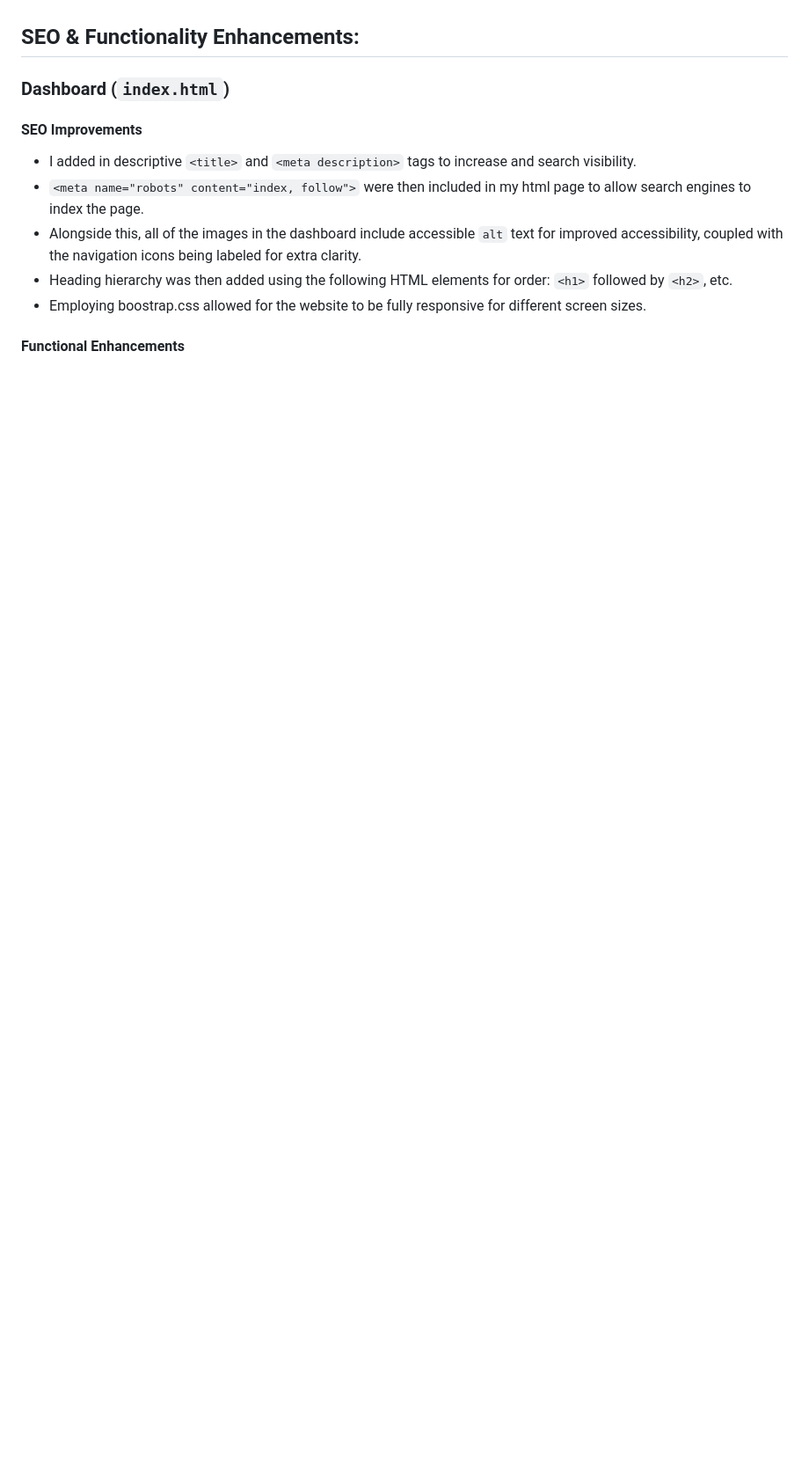
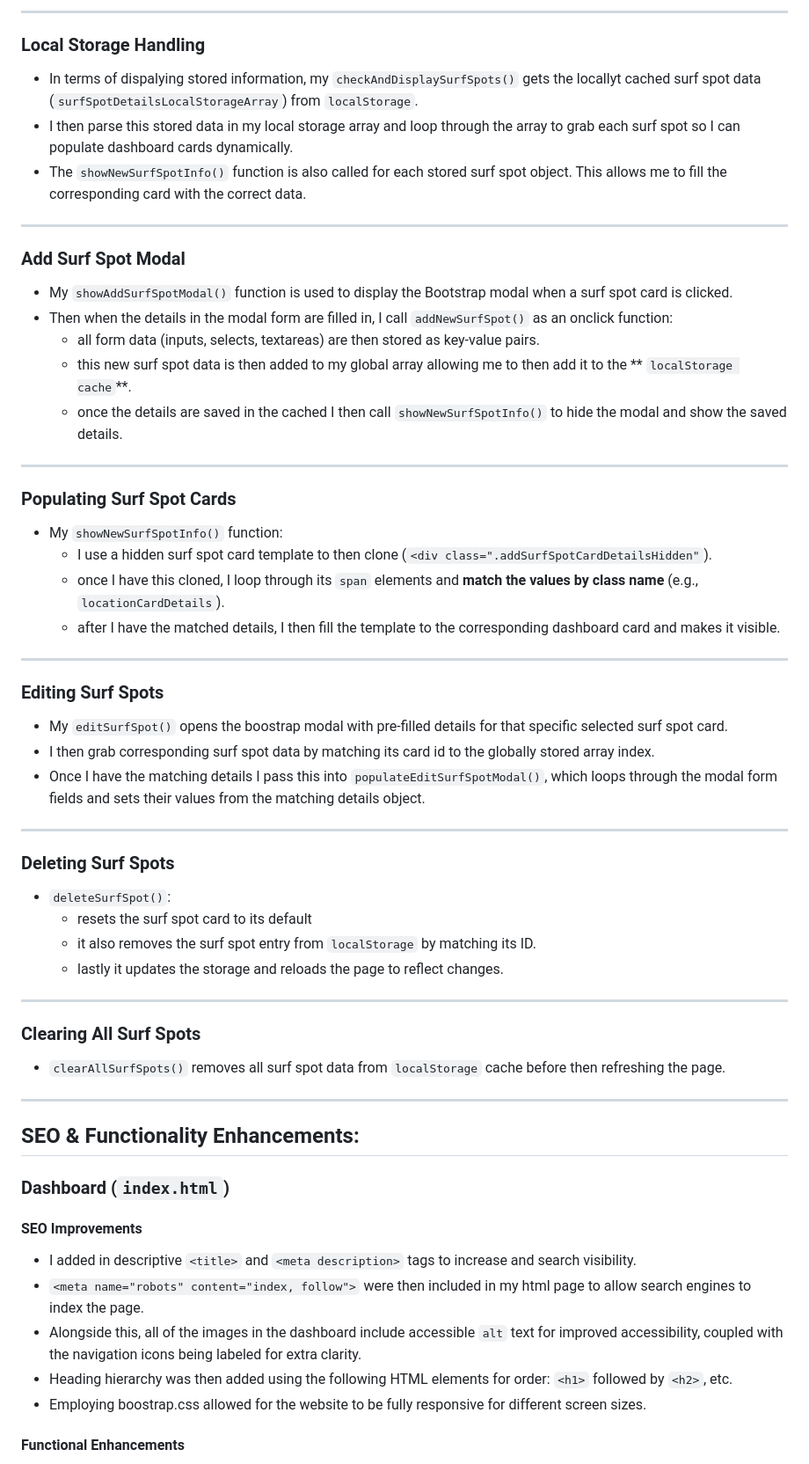
Before and after one commit to ben11norton/WEDE5020POE, a Markdown page: README.md, the part around one of its changes. Shown at 88% size. Rendered like a GitHub page; blank space fills up the shorter version.

Commit message:
functionality description for my script.js

```diff
--- a/README.md
+++ b/README.md
@@ -104,3 +118,48 @@ please view this ReadMe on my GitHub repository over at: https://github.com/ben1
+---
+
+### **Local Storage Handling**
+- In terms of dispalying stored information, my `checkAndDisplaySurfSpots()` gets the locallyt  cached surf spot data (`surfSpotDetailsLocalStorageArray`) from `localStorage`.
+- I then parse this stored data in my local storage array and loop through the array to grab each surf spot so I can populate dashboard cards dynamically.
+- The `showNewSurfSpotInfo()` function is also called for each stored surf spot object. This allows me to fill the corresponding card with the correct data.
+
+---
+
+### **Add Surf Spot Modal**
+- My `showAddSurfSpotModal()` function is used to display the Bootstrap modal when a surf spot card is clicked.
+- Then when the details in the modal form are filled in, I call `addNewSurfSpot()` as an onclick function:
+  - all form data (inputs, selects, textareas) are then stored as key-value pairs.
+  - this new surf spot data is then added to my global array allowing me to then add it to the ** `localStorage cache`**.
+  - once the details are saved in the cached I then call `showNewSurfSpotInfo()` to hide the modal and show the saved details.
+
+---
+
+### **Populating Surf Spot Cards**
+- My `showNewSurfSpotInfo()` function:
+  - I use a hidden surf spot card template to then clone (`<div class=".addSurfSpotCardDetailsHidden"`).
+  - once I have this cloned, I loop through its `span` elements and **match the values by class name** (e.g., `locationCardDetails`).
+  - after I have the matched details, I then fill the template to the corresponding dashboard card and makes it visible.
+
+---
+
+### **Editing Surf Spots**
+- My `editSurfSpot()` opens the boostrap modal with pre-filled details for that specific selected surf spot card.
+- I then grab corresponding surf spot data by matching its card id to the globally stored array index.
+- Once I have the matching details I pass this into `populateEditSurfSpotModal()`, which loops through the modal form fields and sets their values from the matching details object.
+
+---
+
+### **Deleting Surf Spots**
+- `deleteSurfSpot()`:
+  - resets the surf spot card to its default
+  - it also removes the surf spot entry from `localStorage` by matching its ID.
+  - lastly it updates the storage and reloads the page to reflect changes.
+
+---
+
+### **Clearing All Surf Spots**
+- `clearAllSurfSpots()` removes all surf spot data from `localStorage` cache before then refreshing the page.
+
+---
 
 
 ## SEO & Functionality Enhancements:
```
Also changed, not shown: other parts of README.md (+19 -5 lines).
